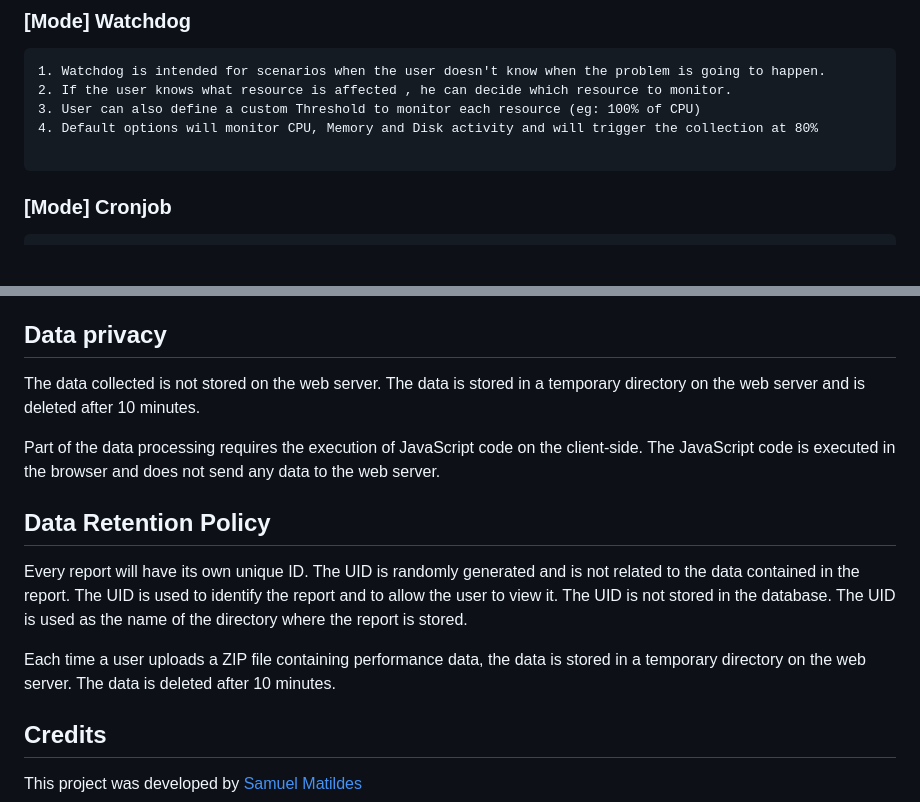
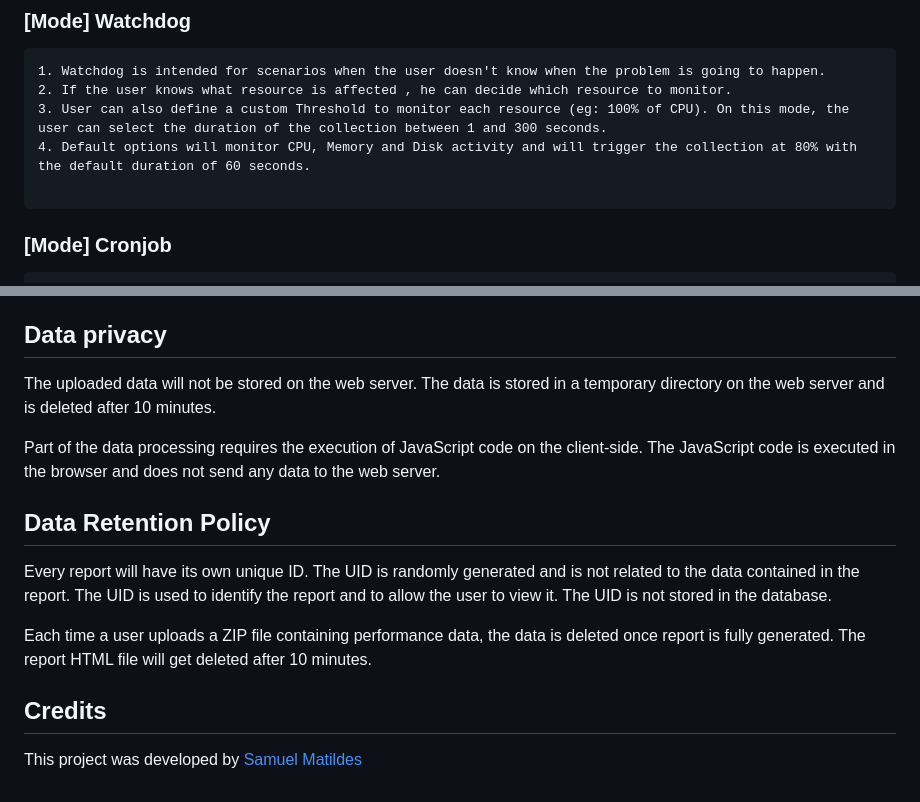
Before and after one commit to samatild/LinuxAiOPerf, a Markdown page: README.md, 2 parts joined by grey strips. Drawn GitHub-style; blank space fills up the shorter version.

````diff
--- a/README.md
+++ b/README.md
@@ -68,8 +68,8 @@ Linux AIO Performance Checker is a web application built with Flask that allows
 ```
 1. Watchdog is intended for scenarios when the user doesn't know when the problem is going to happen.
 2. If the user knows what resource is affected , he can decide which resource to monitor.
-3. User can also define a custom Threshold to monitor each resource (eg: 100% of CPU)
-4. Default options will monitor CPU, Memory and Disk activity and will trigger the collection at 80%
+3. User can also define a custom Threshold to monitor each resource (eg: 100% of CPU). On this mode, the user can select the duration of the collection between 1 and 300 seconds.
+4. Default options will monitor CPU, Memory and Disk activity and will trigger the collection at 80% with the default duration of 60 seconds.
 
 ```
 ### [Mode] Cronjob
@@ -119,15 +112,15 @@ The following data is collected:
 
 ## Data privacy
 
-The data collected is not stored on the web server. The data is stored in a temporary directory on the web server and is deleted after 10 minutes.
+The uploaded data will not be stored on the web server. The data is stored in a temporary directory on the web server and is deleted after 10 minutes.
 
 Part of the data processing requires the execution of JavaScript code on the client-side. The JavaScript code is executed in the browser and does not send any data to the web server.
 
 ## Data Retention Policy
 
-Every report will have its own unique ID. The UID is randomly generated and is not related to the data contained in the report. The UID is used to identify the report and to allow the user to view it. The UID is not stored in the database. The UID is used as the name of the directory where the report is stored.
+Every report will have its own unique ID. The UID is randomly generated and is not related to the data contained in the report. The UID is used to identify the report and to allow the user to view it. The UID is not stored in the database.
 
-Each time a user uploads a ZIP file containing performance data, the data is stored in a temporary directory on the web server. The data is deleted after 10 minutes.
+Each time a user uploads a ZIP file containing performance data, the data is deleted once report is fully generated. The report HTML file will get deleted after 10 minutes.
 
 ## Credits
 
````
Also changed, not shown: other parts of README.md (+30 -37 lines).
